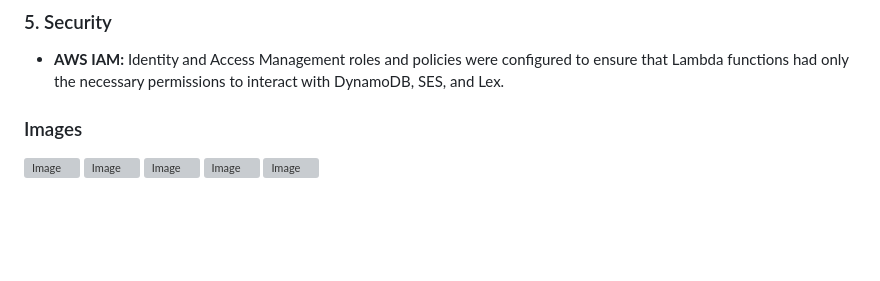
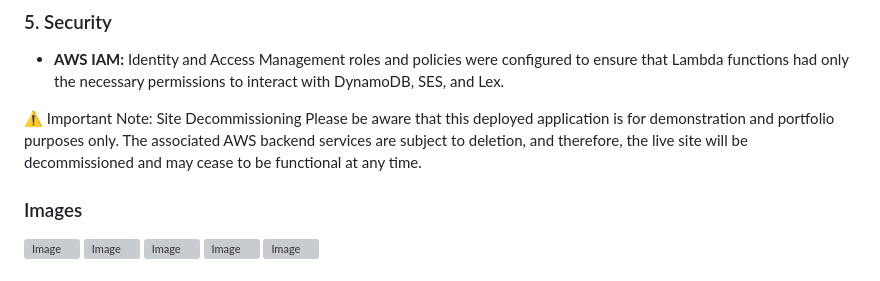
Before and after one commit to rishikesh737/IT-Support-Chatbot-AWS, a Markdown page: README.md, the part around the change. Rendered like a GitHub page; blank space fills up the shorter version; grey boxes are pictures that could not be loaded.

```diff
--- a/README.md
+++ b/README.md
@@ -30,6 +30,8 @@ This project delivers an AI-powered IT Support Chatbot designed as a first-line
 ### 5. Security
 * **AWS IAM:** Identity and Access Management roles and policies were configured to ensure that Lambda functions had only the necessary permissions to interact with DynamoDB, SES, and Lex.
 
+⚠️ Important Note: Site Decommissioning
+Please be aware that this deployed application is for demonstration and portfolio purposes only. The associated AWS backend services are subject to deletion, and therefore, the live site will be decommissioned and may cease to be functional at any time.
 
 ### Images
 
```
